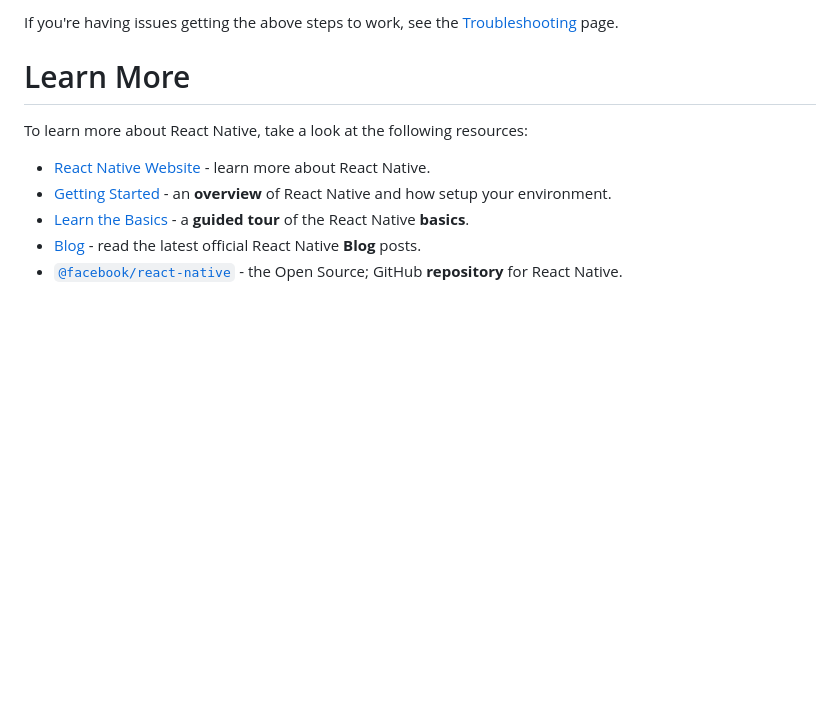
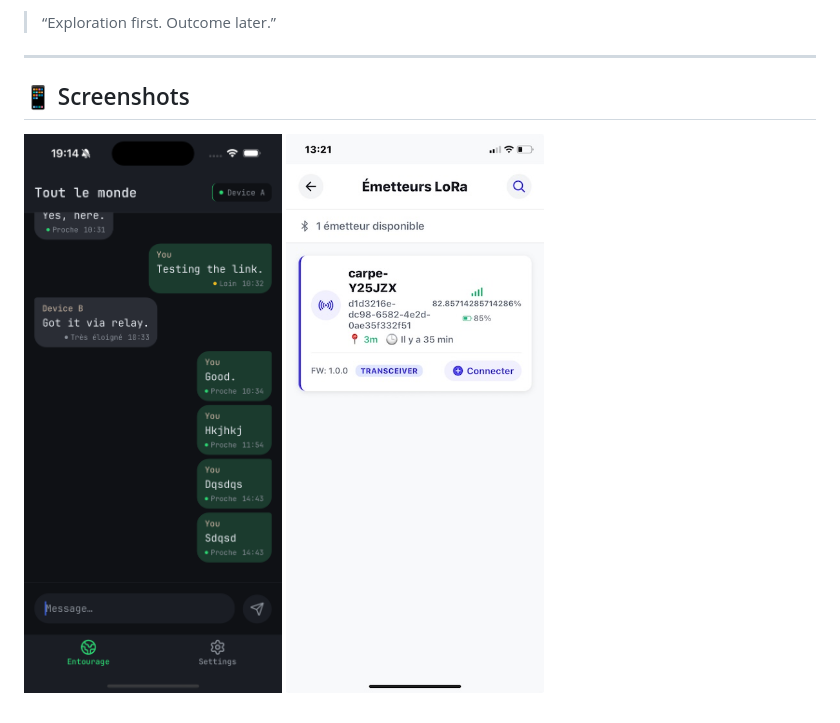
Before and after one commit to amallo/carpe-app-reloaded, a Markdown page: README.md, the part around one of its changes. GitHub-like rendering; pictures changed too: IMG_8B3A372072DC-1.jpeg (added), chat.png (added); blank space fills up the shorter version.

Commit message:
Add images for Carpe app and update README with project details and features

```diff
--- a/README.md
+++ b/README.md
@@ -86,12 +83,9 @@ You've successfully run and modified your React Native App. :partying_face:
 
-If you're having issues getting the above steps to work, see the [Troubleshooting](https://reactnative.dev/docs/troubleshooting) page.
+> “Exploration first. Outcome later.”
 
-# Learn More
+---
 
-To learn more about React Native, take a look at the following resources:
+## 📱 Screenshots
 
-- [React Native Website](https://reactnative.dev) - learn more about React Native.
-- [Getting Started](https://reactnative.dev/docs/environment-setup) - an **overview** of React Native and how setup your environment.
-- [Learn the Basics](https://reactnative.dev/docs/getting-started) - a **guided tour** of the React Native **basics**.
-- [Blog](https://reactnative.dev/blog) - read the latest official React Native **Blog** posts.
-- [`@facebook/react-native`](https://github.com/facebook/react-native) - the Open Source; GitHub **repository** for React Native.
+![Carpe App Screenshot](chat.png)
+![Carpe App - LoRa Emitters](IMG_8B3A372072DC-1.jpeg)
```
Also changed, not shown: other parts of README.md (+49 -52 lines).
